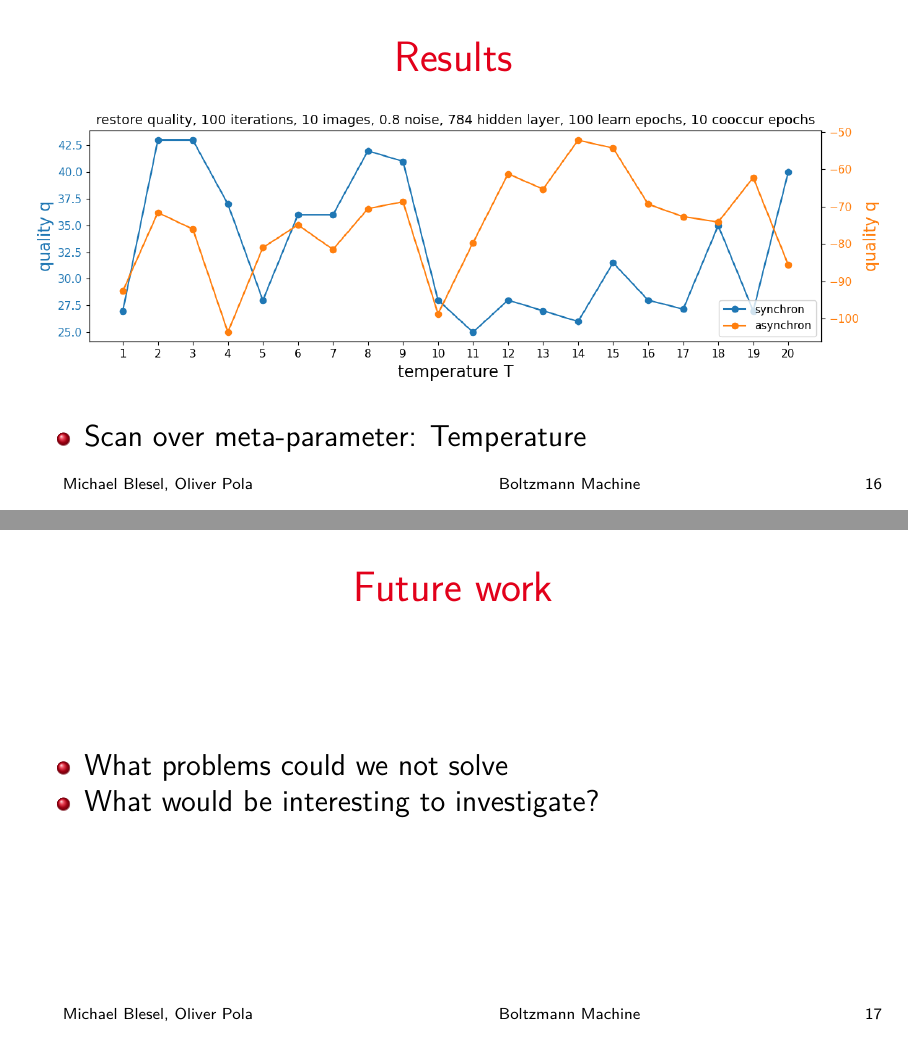
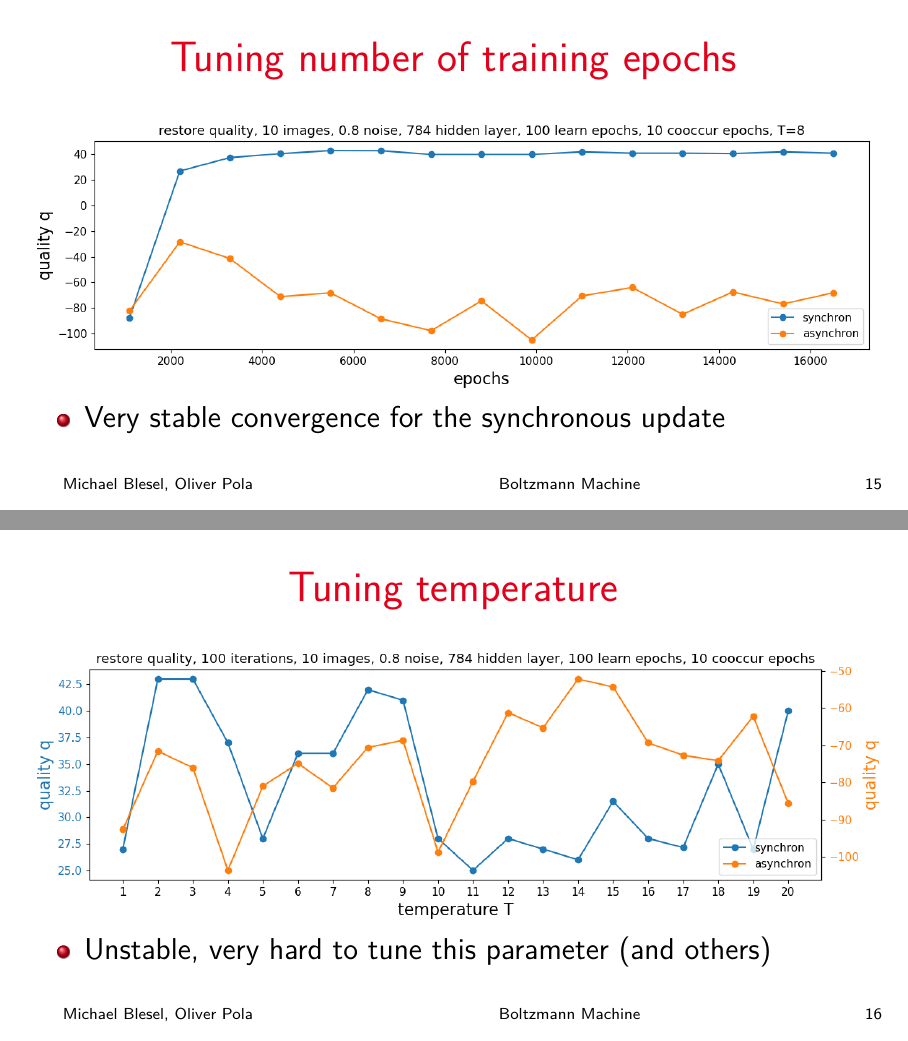
Before and after one commit to oliver-pola/BoltzmannMachine, LaTeX slides (paper/boltzmann_machine_presentation.tex): pages 16 and 17 of 18 before the commit and pages 15 and 16 of 18 after it, joined at a grey line. Compiled offline with pdfLaTeX.

Commit message:
some future work

```diff
--- a/paper/boltzmann_machine_presentation.tex
+++ b/paper/boltzmann_machine_presentation.tex
@@ -337,23 +337,25 @@
 }
 
 \frame{
-    \frametitle{Results}
+    \frametitle{Tuning number of training epochs}
     \includegraphics[trim={0.1cm 0.3cm 0cm 0cm},clip,width=\textwidth]{src/test_restore_quality_10_images_vary_epochs}
+    \vspace{-5mm}
     \begin{itemize}
-        \item Scan over meta-parameter: Number of training epochs
+        %\item Scan over meta-parameter: Number of training epochs
+        \item Very stable convergence for the synchronous update
     \end{itemize}
 }
 
 \frame{
-    \frametitle{Results}
+    \frametitle{Tuning temperature}
     \includegraphics[trim={0.1cm 0.3cm 0.4cm 0cm},clip,width=\textwidth]{src/test_restore_quality_10_images_vary_temperature}
+    \vspace{-5mm}
     \begin{itemize}
-        \item Scan over meta-parameter: Temperature
+        %\item Scan over meta-parameter: Temperature
+        \item Unstable, very hard to tune this parameter (and others) % could have 2 sentences about conclusion here
     \end{itemize}
 }
 
 \frame{
     \frametitle{Future work}
     \begin{itemize}
-        \item What problems could we not solve
-        \item What would be interesting to investigate?
```
Also changed, not shown: paper/boltzmann_machine_presentation.tex (5 more changed lines).
